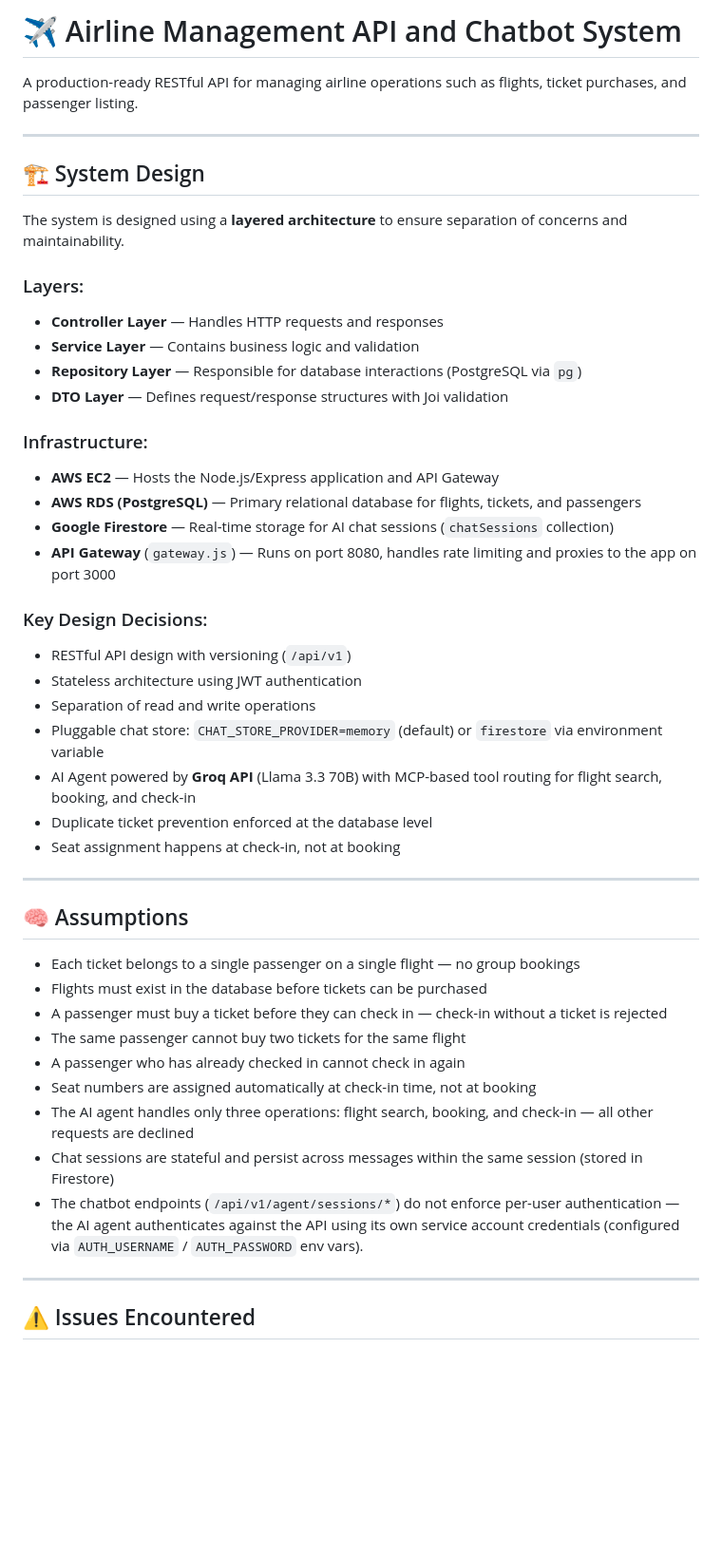
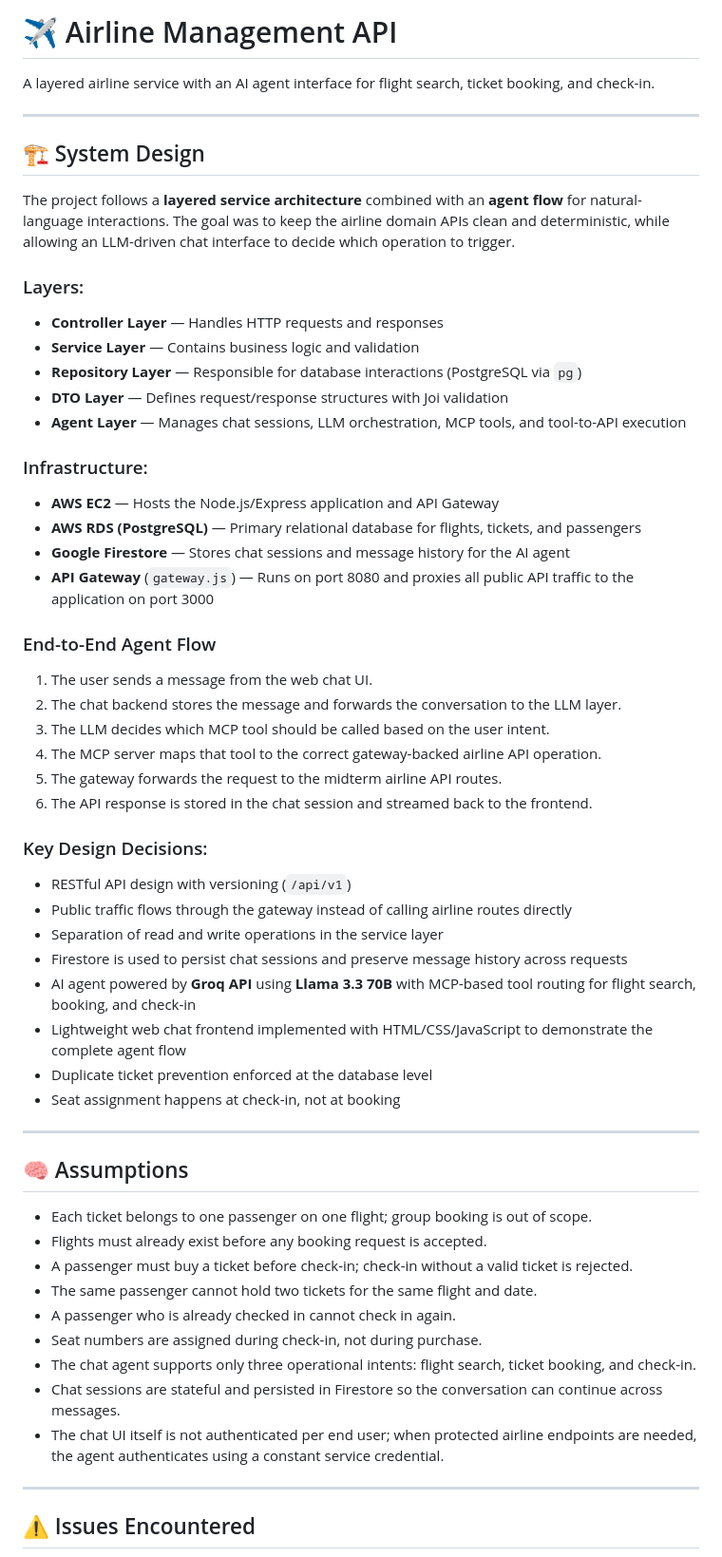
Before and after one commit to idlblnd/airlineProject, a Markdown page: README.md, the part around one of its changes. Shown at 95% size. Rendered like a GitHub page; blank space fills up the shorter version.

```diff
--- a/README.md
+++ b/README.md
@@ -1,12 +1,12 @@
-# ✈️ Airline Management API and Chatbot System
+# ✈️ Airline Management API
 
-A production-ready RESTful API for managing airline operations such as flights, ticket purchases, and passenger listing.
+A layered airline service with an AI agent interface for flight search, ticket booking, and check-in.
 
 ---
 
 ## 🏗️ System Design
 
-The system is designed using a **layered architecture** to ensure separation of concerns and maintainability.
+The project follows a **layered service architecture** combined with an **agent flow** for natural-language interactions. The goal was to keep the airline domain APIs clean and deterministic, while allowing an LLM-driven chat interface to decide which operation to trigger.
 
 ### Layers:
 
@@ -14,21 +14,32 @@ The system is designed using a **layered architecture** to ensure separation of
 - **Service Layer** — Contains business logic and validation
 - **Repository Layer** — Responsible for database interactions (PostgreSQL via `pg`)
 - **DTO Layer** — Defines request/response structures with Joi validation
+- **Agent Layer** — Manages chat sessions, LLM orchestration, MCP tools, and tool-to-API execution
 
 ### Infrastructure:
 
 - **AWS EC2** — Hosts the Node.js/Express application and API Gateway
 - **AWS RDS (PostgreSQL)** — Primary relational database for flights, tickets, and passengers
-- **Google Firestore** — Real-time storage for AI chat sessions (`chatSessions` collection)
-- **API Gateway** (`gateway.js`) — Runs on port 8080, handles rate limiting and proxies to the app on port 3000
+- **Google Firestore** — Stores chat sessions and message history for the AI agent
+- **API Gateway** (`gateway.js`) — Runs on port 8080 and proxies all public API traffic to the application on port 3000
+
+### End-to-End Agent Flow
+
+1. The user sends a message from the web chat UI.
+2. The chat backend stores the message and forwards the conversation to the LLM layer.
+3. The LLM decides which MCP tool should be called based on the user intent.
+4. The MCP server maps that tool to the correct gateway-backed airline API operation.
+5. The gateway forwards the request to the midterm airline API routes.
+6. The API response is stored in the chat session and streamed back to the frontend.
 
 ### Key Design Decisions:
 
 - RESTful API design with versioning (`/api/v1`)
-- Stateless architecture using JWT authentication
-- Separation of read and write operations
-- Pluggable chat store: `CHAT_STORE_PROVIDER=memory` (default) or `firestore` via environment variable
-- AI Agent powered by **Groq API** (Llama 3.3 70B) with MCP-based tool routing for flight search, booking, and check-in
+- Public traffic flows through the gateway instead of calling airline routes directly
+- Separation of read and write operations in the service layer
+- Firestore is used to persist chat sessions and preserve message history across requests
+- AI agent powered by **Groq API** using **Llama 3.3 70B** with MCP-based tool routing for flight search, booking, and check-in
+- Lightweight web chat frontend implemented with HTML/CSS/JavaScript to demonstrate the complete agent flow
 - Duplicate ticket prevention enforced at the database level
 - Seat assignment happens at check-in, not at booking
 
@@ -36,15 +47,16 @@ The system is designed using a **layered architecture** to ensure separation of
 
 ## 🧠 Assumptions
 
-- Each ticket belongs to a single passenger on a single flight — no group bookings
-- Flights must exist in the database before tickets can be purchased
-- A passenger must buy a ticket before they can check in — check-in without a ticket is rejected
-- The same passenger cannot buy two tickets for the same flight
-- A passenger who has already checked in cannot check in again
-- Seat numbers are assigned automatically at check-in time, not at booking
-- The AI agent handles only three operations: flight search, booking, and check-in — all other requests are declined
-- Chat sessions are stateful and persist across messages within the same session (stored in Firestore)
-- The chatbot endpoints (`/api/v1/agent/sessions/*`) do not enforce per-user authentication — the AI agent authenticates against the API using its own service account credentials (configured via `AUTH_USERNAME` / `AUTH_PASSWORD` env vars).
+- Each ticket belongs to one passenger on one flight; group booking is out of scope.
+- Flights must already exist before any booking request is accepted.
+- A passenger must buy a ticket before check-in; check-in without a valid ticket is rejected.
+- The same passenger cannot hold two tickets for the same flight and date.
+- A passenger who is already checked in cannot check in again.
+- Seat numbers are assigned during check-in, not during purchase.
+- The chat agent supports only three operational intents: flight search, ticket booking, and check-in.
+- Chat sessions are stateful and persisted in Firestore so the conversation can continue across messages.
+- The chat UI itself is not authenticated per end user; when protected airline endpoints are needed, the agent authenticates using a constant service credential.
+
 
 ---
 
```
Also changed, not shown: other parts of README.md (+6 -88 lines).
